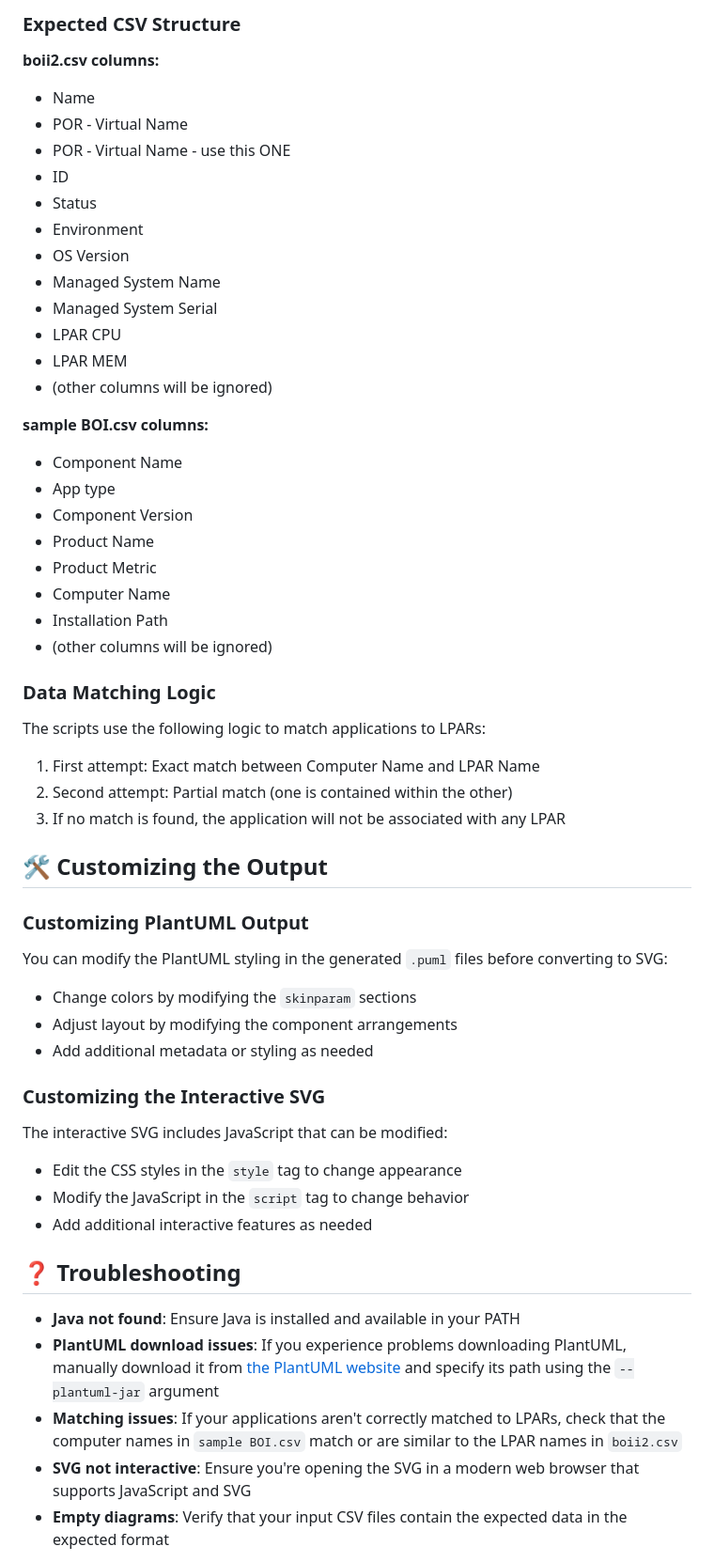
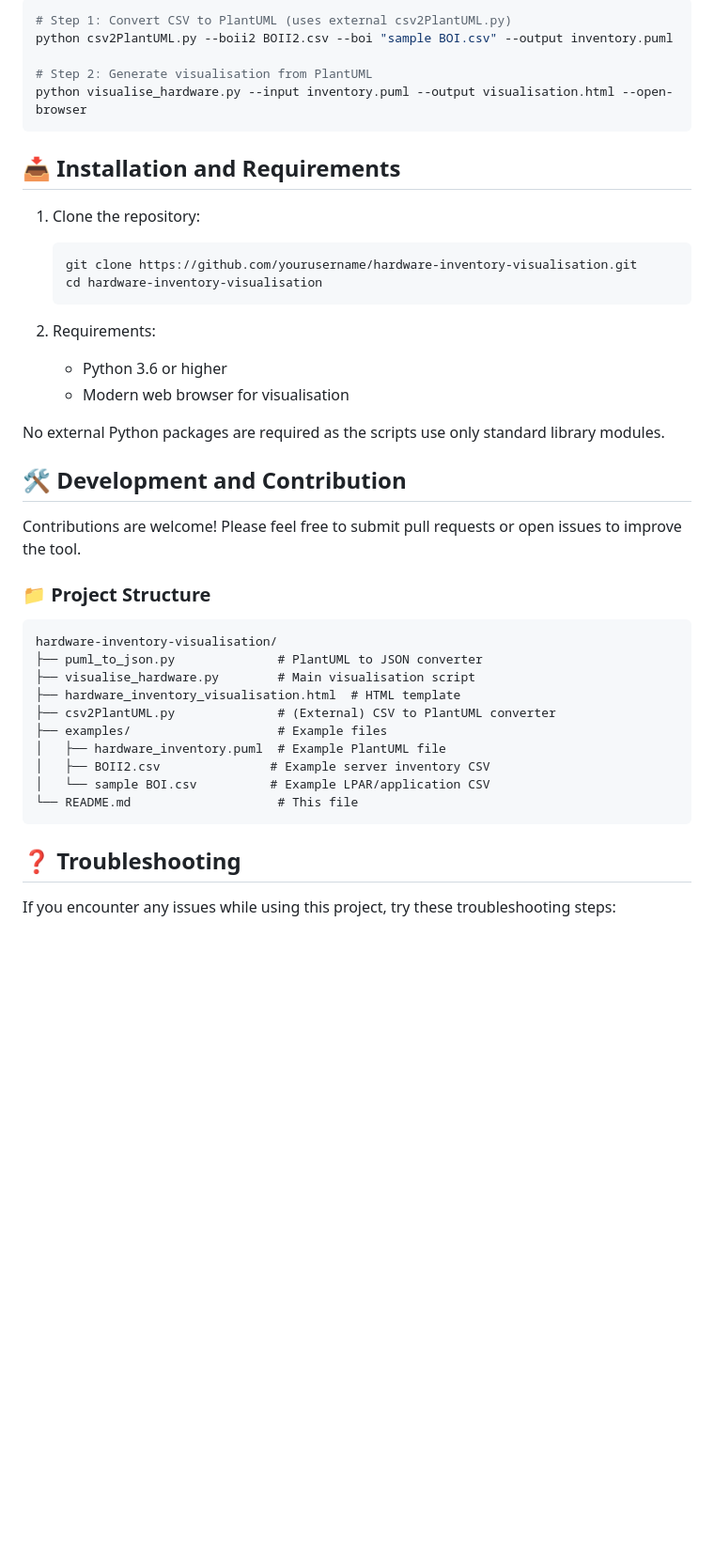
Before and after one commit to ahmedalalousi/hwVisualiser, a Markdown page: README.md, the part around one of its changes. Shown at 94% size. Drawn GitHub-style; blank space fills up the shorter version.

````diff
--- a/README.md
+++ b/README.md
@@ -186,61 +275,46 @@ The scripts expect two CSV files with specific information:
 
-### Expected CSV Structure
+```bash
+# Step 1: Convert CSV to PlantUML (uses external csv2PlantUML.py)
+python csv2PlantUML.py --boii2 BOII2.csv --boi "sample BOI.csv" --output inventory.puml
 
-**boii2.csv columns:**
-- Name
-- POR - Virtual Name
-- POR - Virtual Name - use this ONE
-- ID
-- Status
-- Environment
-- OS Version
-- Managed System Name
-- Managed System Serial
-- LPAR CPU
-- LPAR MEM
-- (other columns will be ignored)
+# Step 2: Generate visualisation from PlantUML
+python visualise_hardware.py --input inventory.puml --output visualisation.html --open-browser
+```
 
-**sample BOI.csv columns:**
-- Component Name
-- App type
-- Component Version
-- Product Name
-- Product Metric
-- Computer Name
-- Installation Path
-- (other columns will be ignored)
+## 📥 Installation and Requirements
 
-### Data Matching Logic
+1. Clone the repository:
+   ```bash
+   git clone https://github.com/yourusername/hardware-inventory-visualisation.git
+   cd hardware-inventory-visualisation
+   ```
 
-The scripts use the following logic to match applications to LPARs:
+2. Requirements:
+   - Python 3.6 or higher
+   - Modern web browser for visualisation
 
-1. First attempt: Exact match between Computer Name and LPAR Name
-2. Second attempt: Partial match (one is contained within the other)
-3. If no match is found, the application will not be associated with any LPAR
+No external Python packages are required as the scripts use only standard library modules.
 
-## 🛠️ Customizing the Output
+## 🛠️ Development and Contribution
 
-### Customizing PlantUML Output
+Contributions are welcome! Please feel free to submit pull requests or open issues to improve the tool.
 
-You can modify the PlantUML styling in the generated `.puml` files before converting to SVG:
+### 📁 Project Structure
 
-- Change colors by modifying the `skinparam` sections
-- Adjust layout by modifying the component arrangements
-- Add additional metadata or styling as needed
-
-### Customizing the Interactive SVG
-
-The interactive SVG includes JavaScript that can be modified:
-
-- Edit the CSS styles in the `style` tag to change appearance
-- Modify the JavaScript in the `script` tag to change behavior
-- Add additional interactive features as needed
+```
+hardware-inventory-visualisation/
+├── puml_to_json.py              # PlantUML to JSON converter
+├── visualise_hardware.py        # Main visualisation script
+├── hardware_inventory_visualisation.html  # HTML template
+├── csv2PlantUML.py              # (External) CSV to PlantUML converter
+├── examples/                    # Example files
+│   ├── hardware_inventory.puml  # Example PlantUML file
+│   ├── BOII2.csv               # Example server inventory CSV
+│   └── sample BOI.csv          # Example LPAR/application CSV
+└── README.md                    # This file
+```
 
 ## ❓ Troubleshooting
 
-- **Java not found**: Ensure Java is installed and available in your PATH
-- **PlantUML download issues**: If you experience problems downloading PlantUML, manually download it from [the PlantUML website](https://plantuml.com/download) and specify its path using the `--plantuml-jar` argument
-- **Matching issues**: If your applications aren't correctly matched to LPARs, check that the computer names in `sample BOI.csv` match or are similar to the LPAR names in `boii2.csv`
-- **SVG not interactive**: Ensure you're opening the SVG in a modern web browser that supports JavaScript and SVG
-- **Empty diagrams**: Verify that your input CSV files contain the expected data in the expected format
+If you encounter any issues while using this project, try these troubleshooting steps:
 
````
Also changed, not shown: other parts of README.md (+196 -129 lines).
